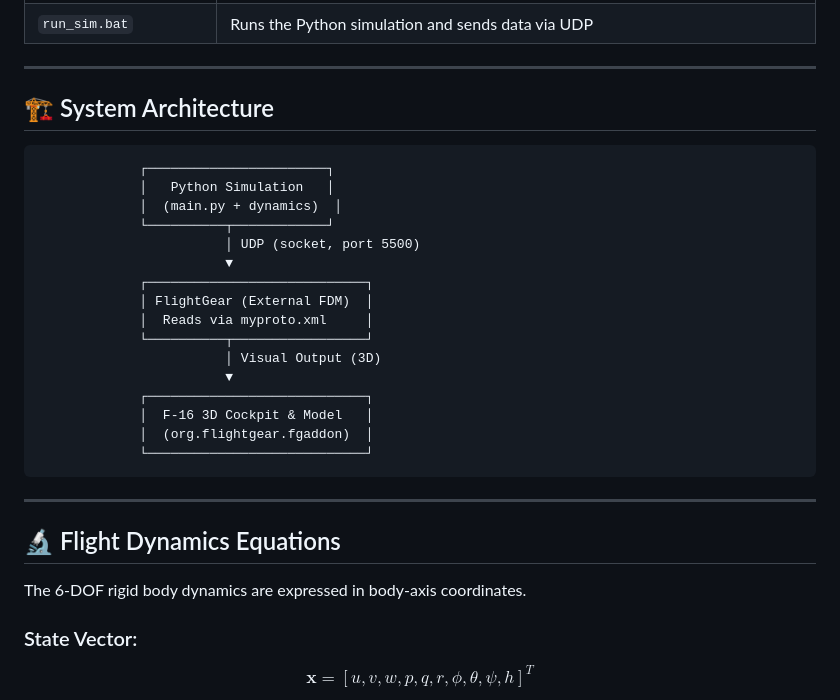
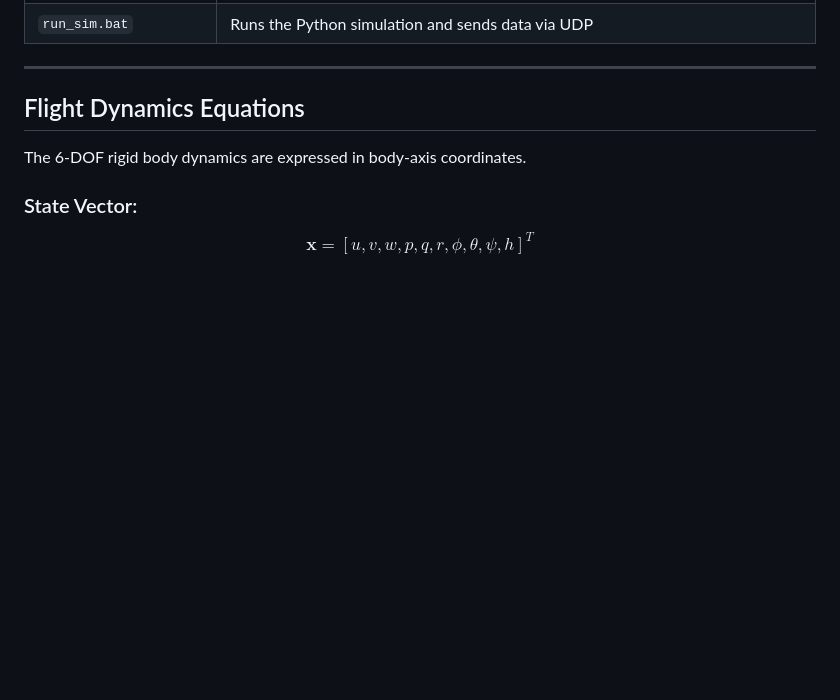
Before and after one commit to huseyintutan/6dof-f16, a Markdown page: README.md, the part around the change printed below. GitHub-like rendering; blank space fills up the shorter version.

````diff
--- a/README.md
+++ b/README.md
@@ -34,30 +34,7 @@ The main objectives of this project are:
 
 ---
 
-## 🏗️ System Architecture
-
-```
-             ┌───────────────────────┐
-             │   Python Simulation   │
-             │  (main.py + dynamics)  │
-             └──────────┬────────────┘
-                        │ UDP (socket, port 5500)
-                        ▼
-             ┌────────────────────────────┐
-             │ FlightGear (External FDM)  │
-             │  Reads via myproto.xml     │
-             └──────────┬─────────────────┘
-                        │ Visual Output (3D)
-                        ▼
-             ┌────────────────────────────┐
-             │  F-16 3D Cockpit & Model   │
-             │  (org.flightgear.fgaddon)  │
-             └────────────────────────────┘
-```
-
----
-
-## 🔬 Flight Dynamics Equations
+## Flight Dynamics Equations
 
 The 6-DOF rigid body dynamics are expressed in body-axis coordinates.
 
````
Also changed, not shown: other parts of README.md (+13 -13 lines).
